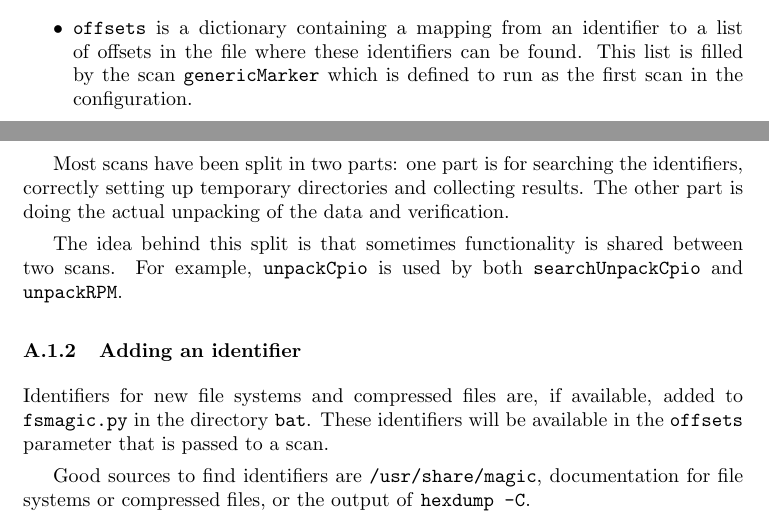
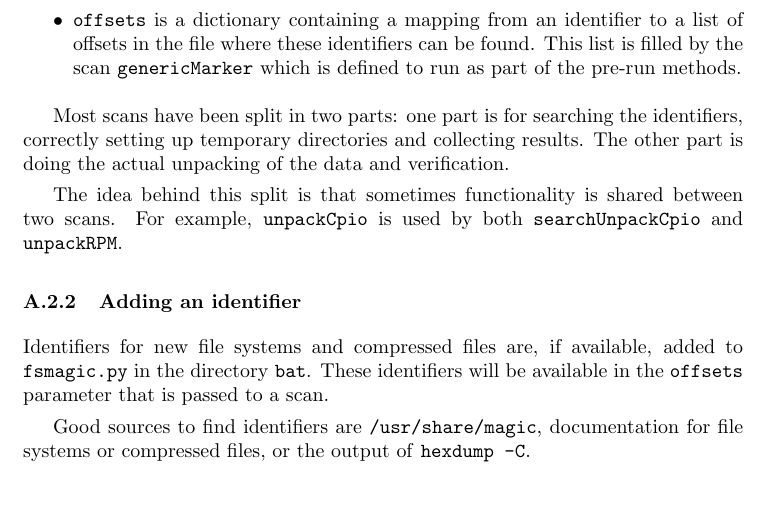
Before and after one commit to armijnhemel/binaryanalysis, a LaTeX document (doc/bat-manual.tex): two parts of pages 5 and 6 of 20 before the commit and part of page 6 of 20 after it, the two joined at a grey line, cut so that both start at the same text. Compiled offline with pdfLaTeX.

Commit message:
start section about pre-run methods

```diff
--- a/doc/bat-manual.tex
+++ b/doc/bat-manual.tex
@@ -305,7 +307,7 @@ list after finishing a scan.
 \item \texttt{offsets} is a dictionary containing a mapping from an identifier
 to a list of offsets in the file where these identifiers can be found. This
 list is filled by the scan \texttt{genericMarker} which is defined to run as
-the first scan in the configuration.
+part of the pre-run methods.
 \end{itemize}
 
 Most scans have been split in two parts: one part is for searching the
```
Also changed, not shown: doc/bat-manual.tex (2 more changed lines).
